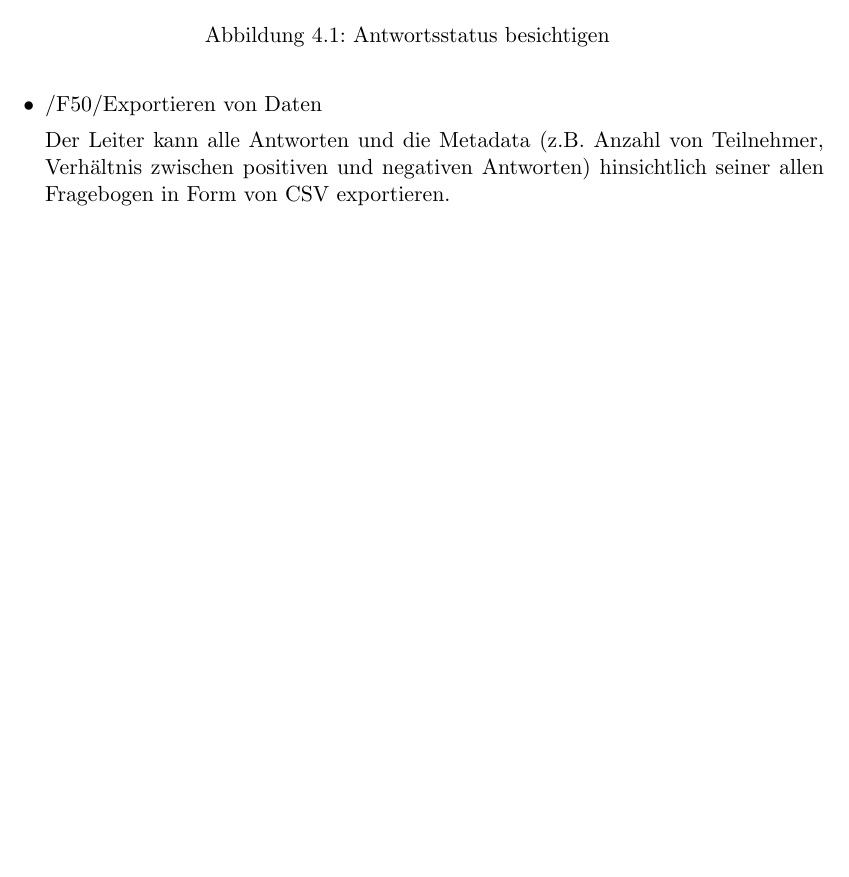
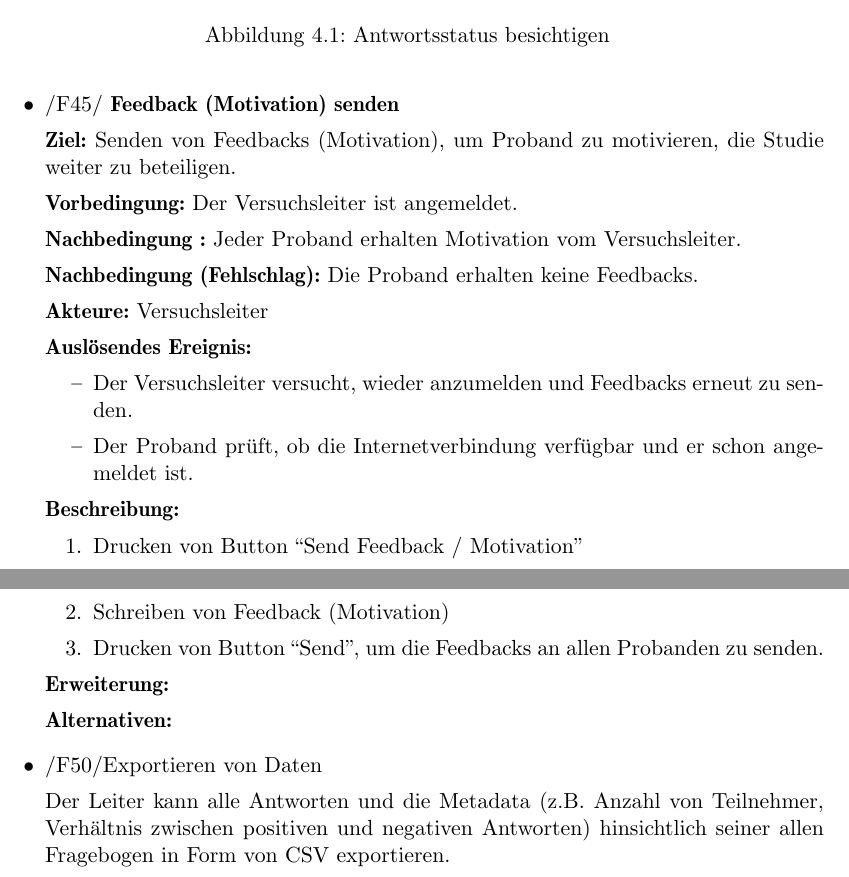
Before and after one commit to EckoTan0804/mind-rate, a LaTeX document (Pflichtenheft/pflichtenheft.tex): part of page 11 of 24 before the commit and two parts of pages 11 and 12 of 25 after it, the two joined at a grey line, cut so that both start at the same text, the shorter picture padded with empty space. Compiled offline with pdfLaTeX.

Commit message:
Finished writing FA /F45/Feedback (Motivation) senden

```diff
--- a/Pflichtenheft/pflichtenheft.tex
+++ b/Pflichtenheft/pflichtenheft.tex
@@ -279,6 +280,29 @@
                             \includegraphics[scale=0.8]{Antwortsstatus_besichtigen.jpeg}
                             \caption{Antwortsstatus besichtigen}
                         \end{figure}
+
+
+                \item /F45/ \textbf{Feedback (Motivation) senden}
+                    \par \textbf{Ziel: }Senden von Feedbacks (Motivation), um Proband zu motivieren, die Studie weiter zu beteiligen.
+                    \par \textbf{Vorbedingung: }Der Versuchsleiter ist angemeldet.
+                    \par \textbf{Nachbedingung : }Jeder Proband erhalten Motivation vom Versuchsleiter.
+                    \par \textbf{Nachbedingung (Fehlschlag): }Die Proband erhalten keine Feedbacks.
+                    \par \textbf{Akteure: }Versuchsleiter
+                    \par \textbf{Auslösendes Ereignis: }
+                        \begin{itemize}
+                            \item Der Versuchsleiter versucht, wieder anzumelden und Feedbacks erneut zu senden.
+                            \item Der Proband pr\"uft, ob die Internetverbindung verf\"ugbar und er schon angemeldet ist.
+                        \end{itemize}
+                    \par \textbf{Beschreibung: }
+                        \begin{enumerate}
+                            \item Drucken von Button ``Send Feedback / Motivation''
+                            \item Schreiben von Feedback (Motivation)
+                            \item Drucken von Button ``Send'', um die Feedbacks an allen Probanden zu senden.
+                        \end{enumerate}
+                    \par \textbf{Erweiterung: }
+                    \par \textbf{Alternativen: }
+
+
 
 	            \item /F50/Exportieren von Daten
 		         	\par Der Leiter kann alle Antworten und die Metadata (z.B. Anzahl von Teilnehmer, Verhältnis zwischen positiven und negativen Antworten) hinsichtlich seiner allen Fragebogen in Form von CSV exportieren.
```
Also changed, not shown: Pflichtenheft/pflichtenheft.tex (3 more changed lines).
